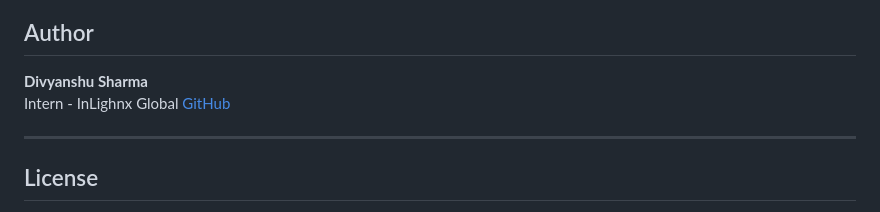
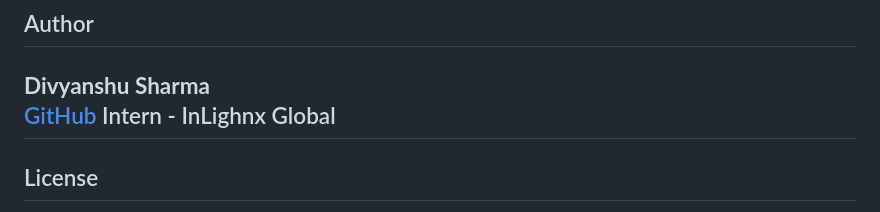
Before and after one commit to Divyanshu409/fake-news-detector, a Markdown page: README.md, the part around the change. Drawn GitHub-style.

```diff
--- a/README.md
+++ b/README.md
@@ -158,9 +158,8 @@ Uses the [Fake and Real News Dataset](https://www.kaggle.com/datasets/clmentbisa
 ## Author
 
 **Divyanshu Sharma**
+[GitHub](https://github.com/Divyanshu409)
 Intern - InLighnx Global
-[GitHub](https://github.com/Divyanshu409)
-
 ---
 
 ## License
```
